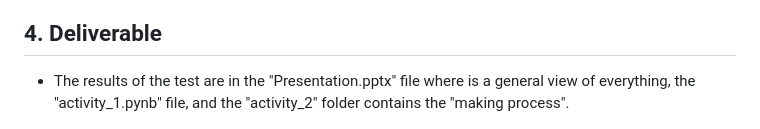
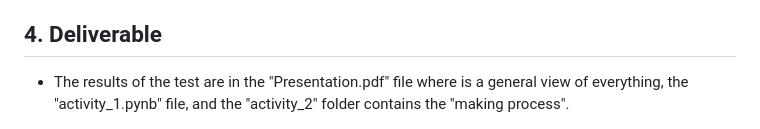
Before and after one commit to cassisob/Monitoring-System-Activity, a Markdown page: README.md, the part around the change. Rendered like a GitHub page.

Commit message:
Main changes

```diff
--- a/README.md
+++ b/README.md
@@ -71,6 +71,6 @@ You are free to determine the methods to approve/deny the transactions, but a fe
 
 ## 4. Deliverable
 
-- The results of the test are in the "Presentation.pptx" file where is a general view of everything, the "activity_1.pynb" file, and the "activity_2" folder contains the "making process".
+- The results of the test are in the "Presentation.pdf" file where is a general view of everything, the "activity_1.pynb" file, and the "activity_2" folder contains the "making process".
 
 <img src="readme_file.jpg" alt="A print of the monitoring system" width="1000">
```
